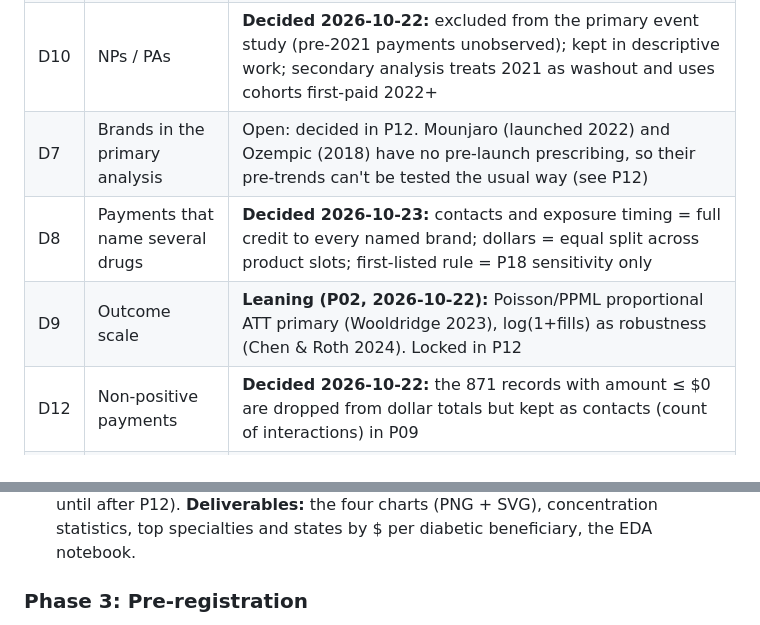
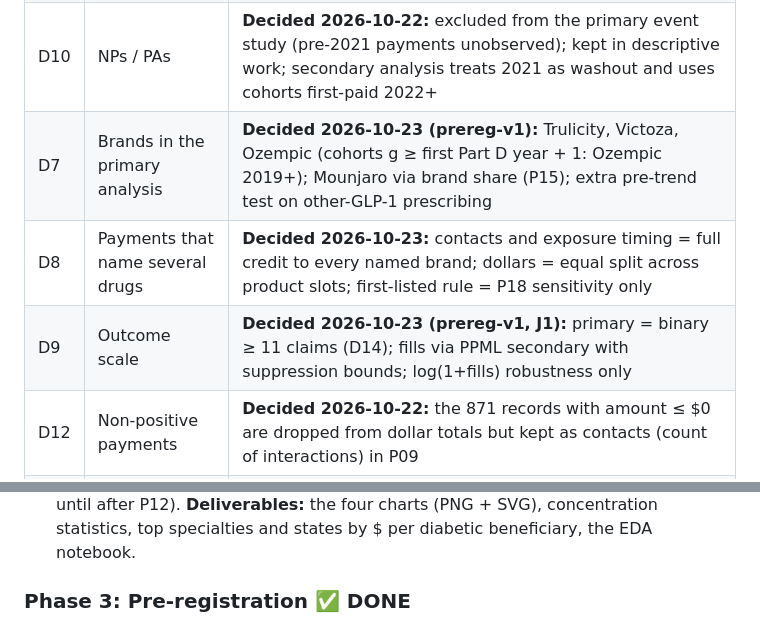
Before and after one commit to johnpospisil/pharma-payments-glp1, a Markdown page: CLAUDE.md, 2 parts joined by grey strips. Drawn GitHub-style.

Commit message:
Lock pre-registration v1.0 (J1-J6 approved as drafted)
Co-Authored-By: Claude Opus 5.5 <noreply@anthropic.com>

```diff
--- a/CLAUDE.md
+++ b/CLAUDE.md
@@ -51,9 +51,9 @@ Project brief: [02-pharma-payments-glp1.md](02-pharma-payments-glp1.md) (the sou
 | D5 | Publication | Quarto article + static explorer on GitHub Pages. Repo stays **private** until launch; Pages turns on when it goes public (free plan), as in stackoverflow-decline |
 | D6 | Year range | **Decided 2026-10-22:** outcomes 2013–2024; payments PY2013–2024 linked (PY2025 descriptive only); event cohorts first-paid 2015–2024 (see DATA.md §4) |
 | D10 | NPs / PAs | **Decided 2026-10-22:** excluded from the primary event study (pre-2021 payments unobserved); kept in descriptive work; secondary analysis treats 2021 as washout and uses cohorts first-paid 2022+ |
-| D7 | Brands in the primary analysis | Open: decided in P12. Mounjaro (launched 2022) and Ozempic (2018) have no pre-launch prescribing, so their pre-trends can't be tested the usual way (see P12) |
+| D7 | Brands in the primary analysis | **Decided 2026-10-23 (prereg-v1):** Trulicity, Victoza, Ozempic (cohorts g ≥ first Part D year + 1: Ozempic 2019+); Mounjaro via brand share (P15); extra pre-trend test on other-GLP-1 prescribing |
 | D8 | Payments that name several drugs | **Decided 2026-10-23:** contacts and exposure timing = full credit to every named brand; dollars = equal split across product slots; first-listed rule = P18 sensitivity only |
-| D9 | Outcome scale | **Leaning (P02, 2026-10-22):** Poisson/PPML proportional ATT primary (Wooldridge 2023), log(1+fills) as robustness (Chen & Roth 2024). Locked in P12 |
+| D9 | Outcome scale | **Decided 2026-10-23 (prereg-v1, J1):** primary = binary ≥ 11 claims (D14); fills via PPML secondary with suppression bounds; log(1+fills) robustness only |
 | D12 | Non-positive payments | **Decided 2026-10-22:** the 871 records with amount ≤ $0 are dropped from dollar totals but kept as contacts (count of interactions) in P09 |
 | D13 | Raw Part D / Part B CSVs | **Decided 2026-10-22:** kept on Drive3 as the immutable raw copy (no zip exists) |
 | D14 | Outcome under suppression | **Decided 2026-10-23:** primary = binary "≥ 11 claims of brand B in year t" (fully observed); secondary = 30-day fills via PPML with suppressed cells bounded at 0 / 5 / 10; plus a high-volume diabetes-prescriber subsample where suppression is rare. Locked formally in P12 |
@@ -114,5 +114,5 @@ Project brief: [02-pharma-payments-glp1.md](02-pharma-payments-glp1.md) (the sou
 - [x] **P11: Descriptive charts and EDA.** _Done 2026-10-23: Part D GLP-1 spending $0.55B → $27.9B (2013–24, Ozempic 46%); top 1% of paid prescribers got 76% of GLP-1 promo $ (Gini 0.92); states $0.41–$4.25 per diabetic enrollee (2024); endocrinology $1,421 vs primary care $234 per 1,000 other diabetes claims._ In `notebooks/01_eda.ipynb` and `ppg.viz.figures`: chart 3 (Part D GLP-1 spending by brand), chart 4 (GLP-1 payment $ by brand and payment type over time), chart 6 (hex-tile state map of GLP-1 payment $ per diabetic Medicare beneficiary), chart 7 (Lorenz curve of payment $ concentration, with top-1% and top-10% shares), plus payments relative to diabetes load by specialty (secondary question 3). **Stay descriptive:** no post-payment comparisons of paid vs unpaid prescribers (they wait until after P12).
   **Deliverables:** the four charts (PNG + SVG), concentration statistics, top specialties and states by $ per diabetic beneficiary, the EDA notebook.
 
-### Phase 3: Pre-registration
+### Phase 3: Pre-registration ✅ DONE
 
```
Also changed, not shown: other parts of CLAUDE.md (+1 -1 lines), PREREGISTRATION.md (+3 -3 lines).
